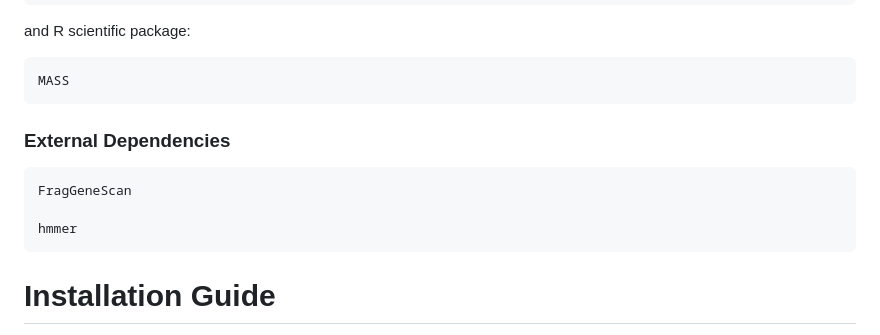
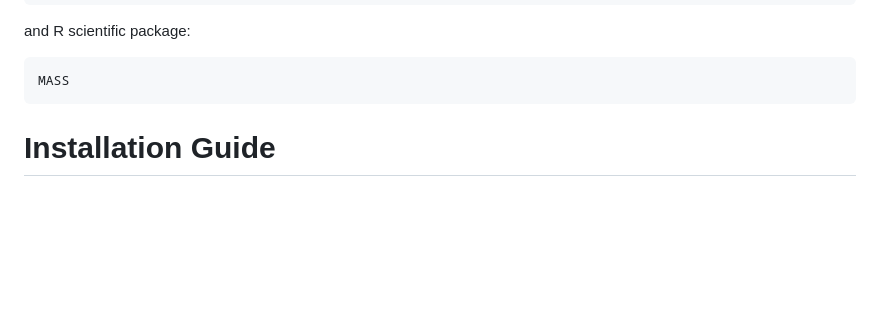
Before and after one commit to dyxstat/MetaCC, a Markdown page: README.md, the part around the change. Rendered like a GitHub page; blank space fills up the shorter version.

````diff
--- a/README.md
+++ b/README.md
@@ -50,12 +50,6 @@ and R scientific package:
 MASS
 ```
 
-### External Dependencies
-```
-FragGeneScan
-
-hmmer
-```
 
 
 # Installation Guide
````
